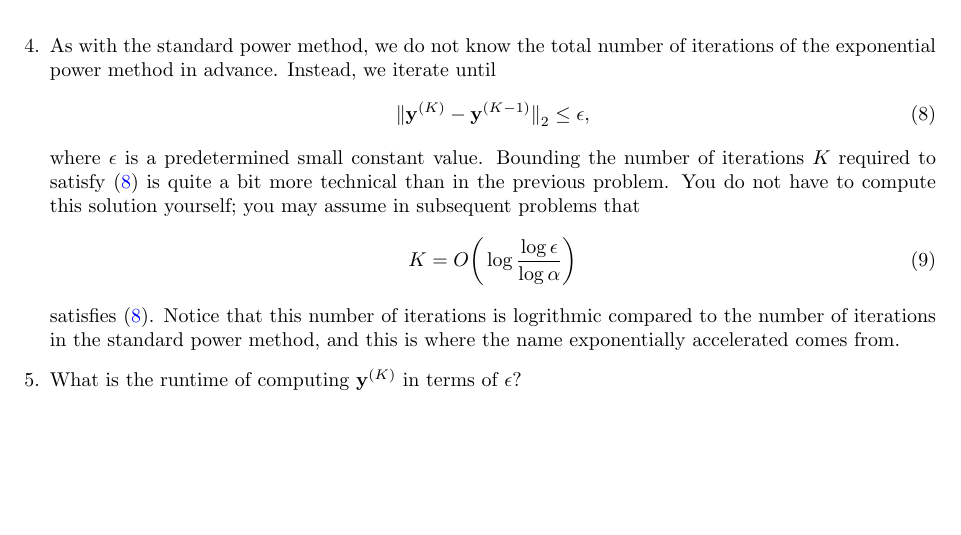
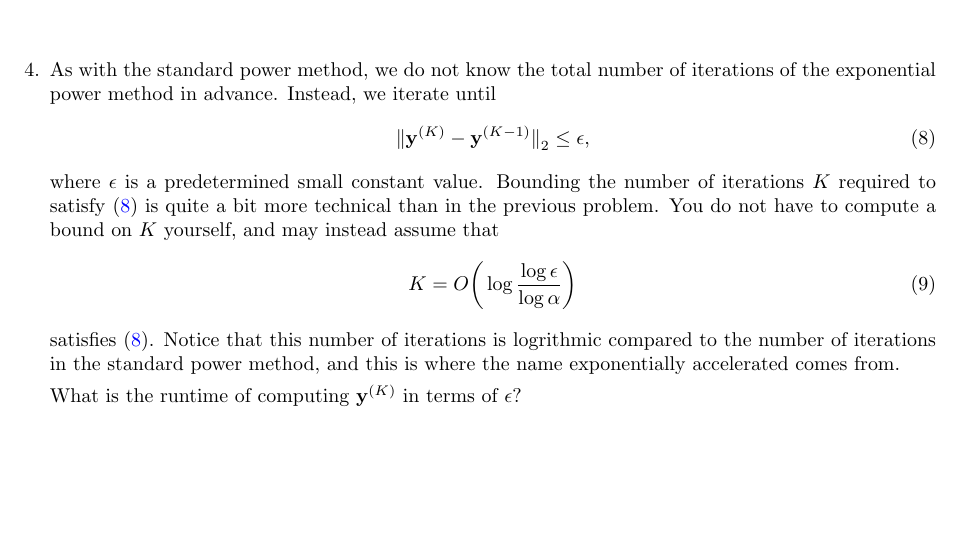
Before and after one commit to mikeizbicki/cmc-csci145-math166, a LaTeX document (01_pagerank/notes.tex): part of page 15 of 16, cut so that both start at the same text. Compiled offline with pdfLaTeX.

Commit message:
update notes

```diff
--- a/01_pagerank/notes.tex
+++ b/01_pagerank/notes.tex
@@ -374,8 +374,8 @@ Due: Sunday, 6 Sep 2020 at midnight
             \end{equation}
             where $\epsilon$ is a predetermined small constant value.
             Bounding the number of iterations $K$ required to satisfy \eqref{eq:exp:eps} is quite a bit more technical than in the previous problem.
-            You do not have to compute this solution yourself;
-            you may assume in subsequent problems that
+            You do not have to compute a bound on $K$ yourself,
+            and may instead assume that
             \begin{equation}
                 \label{eq:exp:2}
                 K = O\bigg( \log \frac{\log \epsilon}{\log \alpha} \bigg)
```
Also changed, not shown: 01_pagerank/notes.pdf, 01_pagerank/notes.tex (2 more changed lines).
